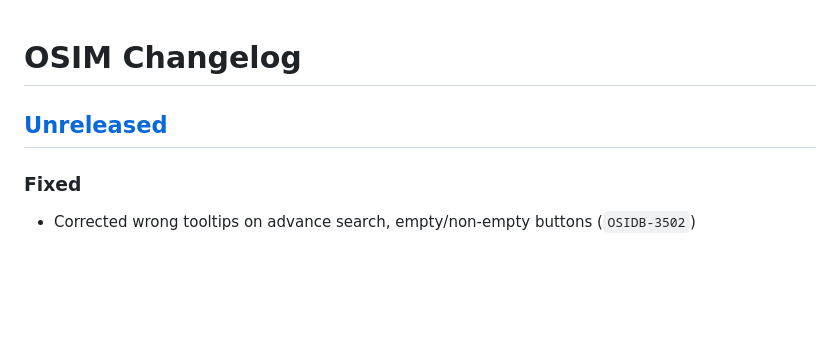
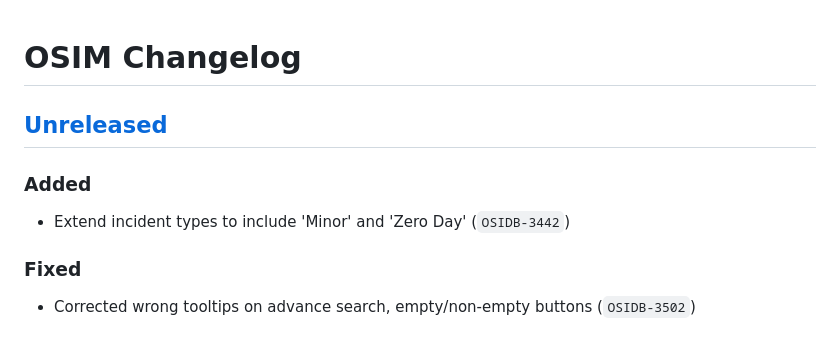
Before and after one commit to RedHatProductSecurity/osim, a Markdown page: CHANGELOG.md, the part around the change. GitHub-like rendering; blank space fills up the shorter version.

Commit message:
📝 Update changelog

```diff
--- a/CHANGELOG.md
+++ b/CHANGELOG.md
@@ -1,6 +1,9 @@
 # OSIM Changelog
 
 ## [Unreleased]
+### Added
+* Extend incident types to include 'Minor' and 'Zero Day' (`OSIDB-3442`)
+
 ### Fixed
 * Corrected wrong tooltips on advance search, empty/non-empty buttons (`OSIDB-3502`)
 
```
